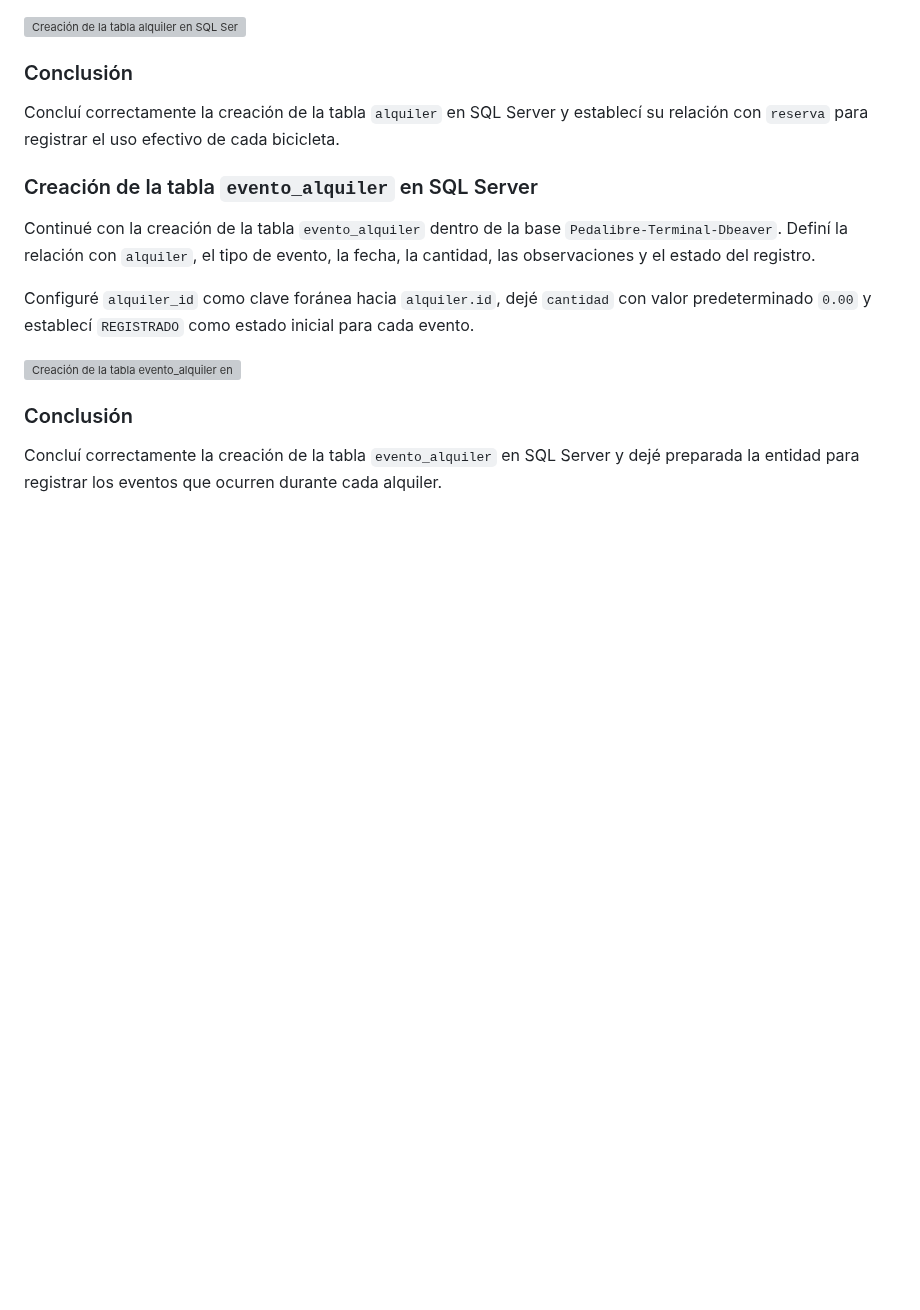
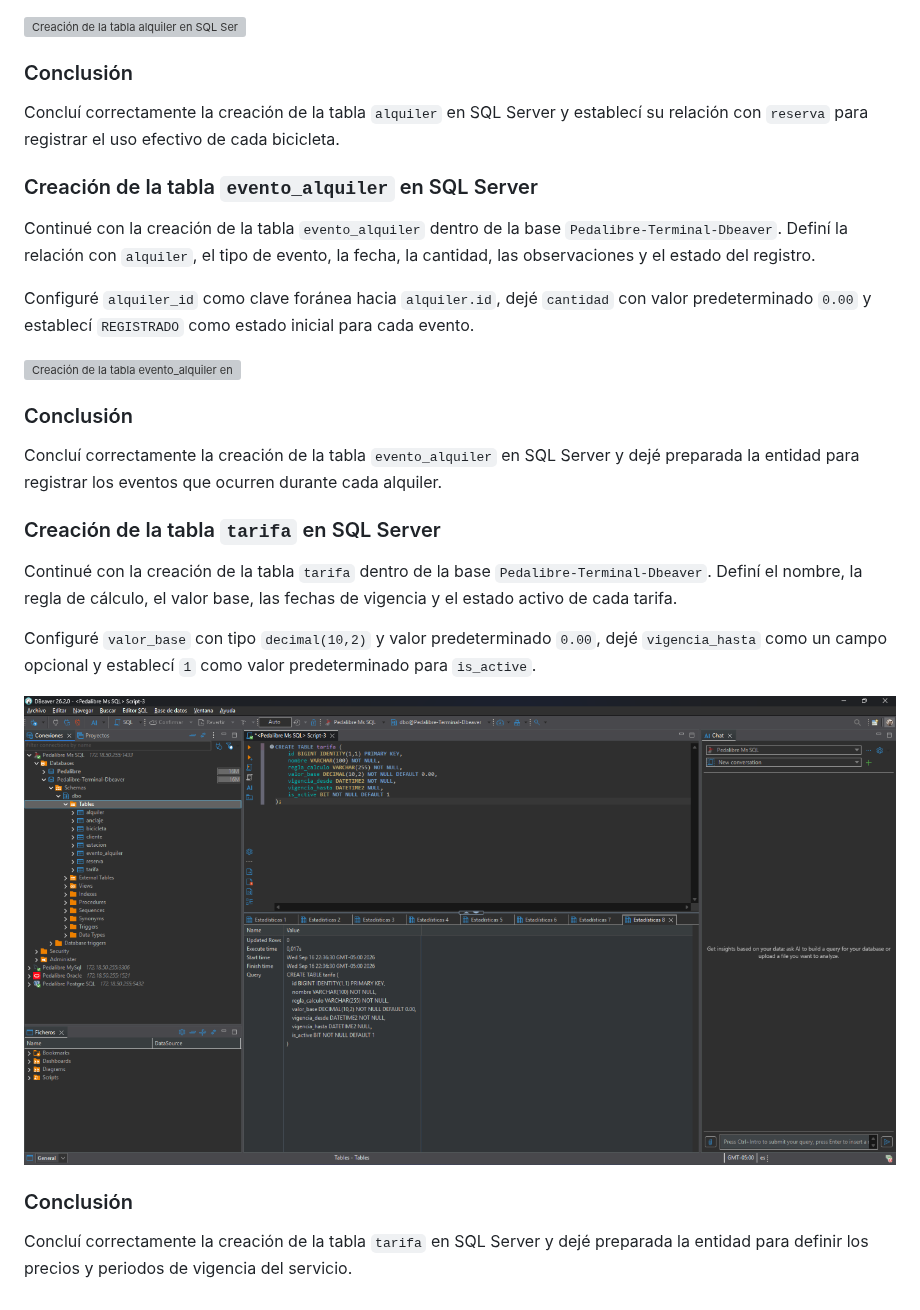
Before and after one commit to BDII-2026-IISem/bdii-2026ii-Futbol-Total, a Markdown page: Bitacora-Proceso-Manual.md, the part around the change. Drawn GitHub-style; pictures changed too: Docs/Reguistro visual/62-tabla-tarifa-sqlserver-dbeaver.png (added); blank space fills up the shorter version; grey boxes are pictures that could not be loaded.

Commit message:
Documentar tabla tarifa en SQL Server

```diff
--- a/Bitacora-Proceso-Manual.md
+++ b/Bitacora-Proceso-Manual.md
@@ -660,3 +660,15 @@ Configuré `alquiler_id` como clave foránea hacia `alquiler.id`, dejé `cantida
 ### Conclusión
 
 Concluí correctamente la creación de la tabla `evento_alquiler` en SQL Server y dejé preparada la entidad para registrar los eventos que ocurren durante cada alquiler.
+
+### Creación de la tabla `tarifa` en SQL Server
+
+Continué con la creación de la tabla `tarifa` dentro de la base `Pedalibre-Terminal-Dbeaver`. Definí el nombre, la regla de cálculo, el valor base, las fechas de vigencia y el estado activo de cada tarifa.
+
+Configuré `valor_base` con tipo `decimal(10,2)` y valor predeterminado `0.00`, dejé `vigencia_hasta` como un campo opcional y establecí `1` como valor predeterminado para `is_active`.
+
+![Creación de la tabla tarifa en SQL Server](Docs/Reguistro%20visual/62-tabla-tarifa-sqlserver-dbeaver.png)
+
+### Conclusión
+
+Concluí correctamente la creación de la tabla `tarifa` en SQL Server y dejé preparada la entidad para definir los precios y periodos de vigencia del servicio.
```
